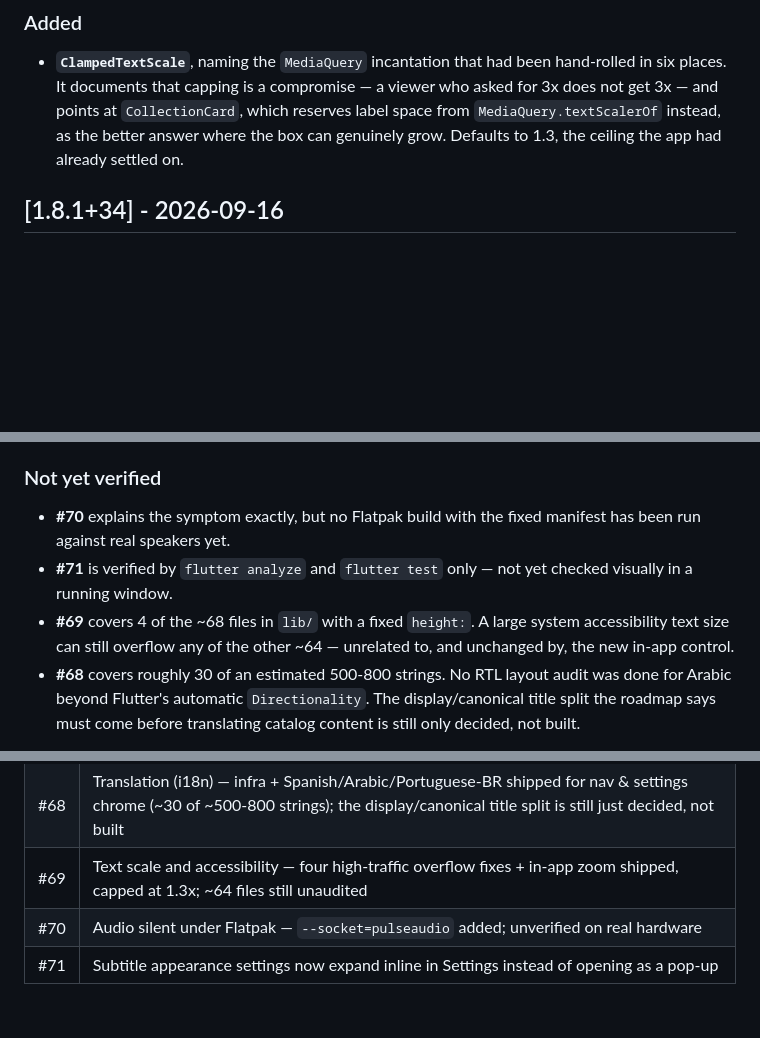
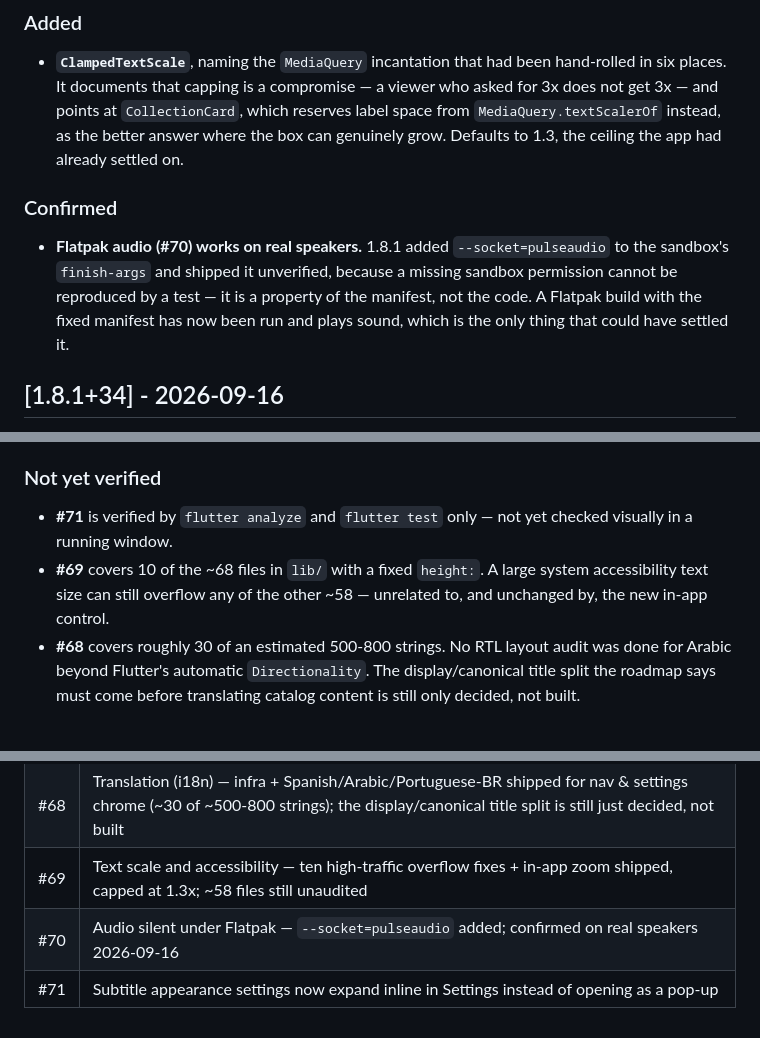
Before and after one commit to MediaHub-Org/PlayTorrioMov, a Markdown page: CHANGELOG.md, 3 parts joined by grey strips. Drawn GitHub-style; blank space fills up the shorter version.

```diff
--- a/CHANGELOG.md
+++ b/CHANGELOG.md
@@ -24,6 +24,14 @@ follows [Keep a Changelog](https://keepachangelog.com/en/1.1.0/).
   which reserves label space from `MediaQuery.textScalerOf` instead, as the
   better answer where the box can genuinely grow. Defaults to 1.3, the
   ceiling the app had already settled on.
+
+### Confirmed
+- **Flatpak audio (#70) works on real speakers.** 1.8.1 added
+  `--socket=pulseaudio` to the sandbox's `finish-args` and shipped it
+  unverified, because a missing sandbox permission cannot be reproduced by
+  a test — it is a property of the manifest, not the code. A Flatpak build
+  with the fixed manifest has now been run and plays sound, which is the
+  only thing that could have settled it.
 
 ## [1.8.1+34] - 2026-09-16
 
@@ -69,13 +77,11 @@ confirmed working on a phone.
 
 ### Not yet verified
 
-- **#70** explains the symptom exactly, but no Flatpak build with the
-  fixed manifest has been run against real speakers yet.
 - **#71** is verified by `flutter analyze` and `flutter test` only — not
   yet checked visually in a running window.
-- **#69** covers 4 of the ~68 files in `lib/` with a fixed `height:`. A
+- **#69** covers 10 of the ~68 files in `lib/` with a fixed `height:`. A
   large system accessibility text size can still overflow any of the
-  other ~64 — unrelated to, and unchanged by, the new in-app control.
+  other ~58 — unrelated to, and unchanged by, the new in-app control.
 - **#68** covers roughly 30 of an estimated 500-800 strings. No RTL layout
   audit was done for Arabic beyond Flutter's automatic `Directionality`.
   The display/canonical title split the roadmap says must come before
@@ -1041,6 +1047,6 @@ history only.
 | #66 | Three parallel PR-check jobs, and the `prefer_const` sweep that emptied the analyzer's info list |
 | #67 | Collections: CRUD, the fourth library action, and a Library rebuilt around them. Device-confirmed on a phone 2026-09-16 |
 | #68 | Translation (i18n) — infra + Spanish/Arabic/Portuguese-BR shipped for nav & settings chrome (~30 of ~500-800 strings); the display/canonical title split is still just decided, not built |
-| #69 | Text scale and accessibility — four high-traffic overflow fixes + in-app zoom shipped, capped at 1.3x; ~64 files still unaudited |
-| #70 | Audio silent under Flatpak — `--socket=pulseaudio` added; unverified on real hardware |
+| #69 | Text scale and accessibility — ten high-traffic overflow fixes + in-app zoom shipped, capped at 1.3x; ~58 files still unaudited |
+| #70 | Audio silent under Flatpak — `--socket=pulseaudio` added; confirmed on real speakers 2026-09-16 |
 | #71 | Subtitle appearance settings now expand inline in Settings instead of opening as a pop-up |
```
Also changed, not shown: docs/ROADMAP.md (+30 -20 lines).
